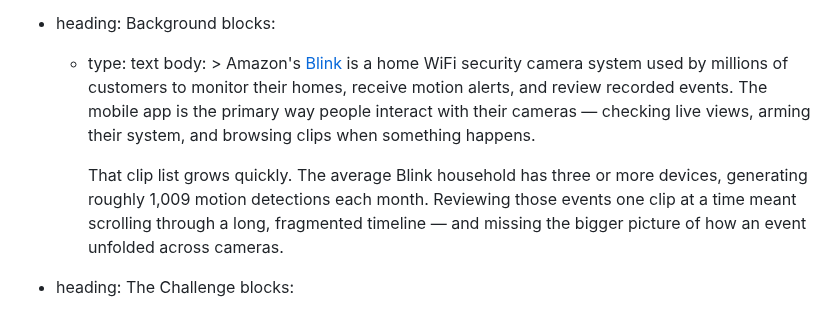
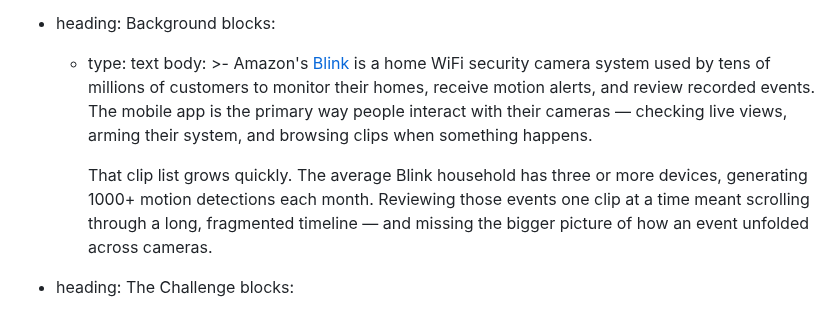
Before and after one commit to pxlws/pxlws.github.io, a Markdown page: src/projects/blinkmoments.md, the part around the change. GitHub-like rendering.

Commit message:
Update Project “blinkmoments”

```diff
--- a/src/projects/blinkmoments.md
+++ b/src/projects/blinkmoments.md
@@ -18,15 +18,16 @@ sections:
   - heading: Background
     blocks:
       - type: text
-        body: >
+        body: >-
           Amazon's [Blink](https://blinkforhome.com) is a home WiFi security
-          camera system used by millions of customers to monitor their homes,
-          receive motion alerts, and review recorded events. The mobile app is
-          the primary way people interact with their cameras — checking live
-          views, arming their system, and browsing clips when something happens.
+          camera system used by tens of millions of customers to monitor their
+          homes, receive motion alerts, and review recorded events. The mobile
+          app is the primary way people interact with their cameras — checking
+          live views, arming their system, and browsing clips when something
+          happens.
 
 
-          That clip list grows quickly. The average Blink household has three or more devices, generating roughly 1,009 motion detections each month. Reviewing those events one clip at a time meant scrolling through a long, fragmented timeline — and missing the bigger picture of how an event unfolded across cameras.
+          That clip list grows quickly. The average Blink household has three or more devices, generating 1000+ motion detections each month. Reviewing those events one clip at a time meant scrolling through a long, fragmented timeline — and missing the bigger picture of how an event unfolded across cameras.
   - heading: The Challenge
     blocks:
       - type: text
```
